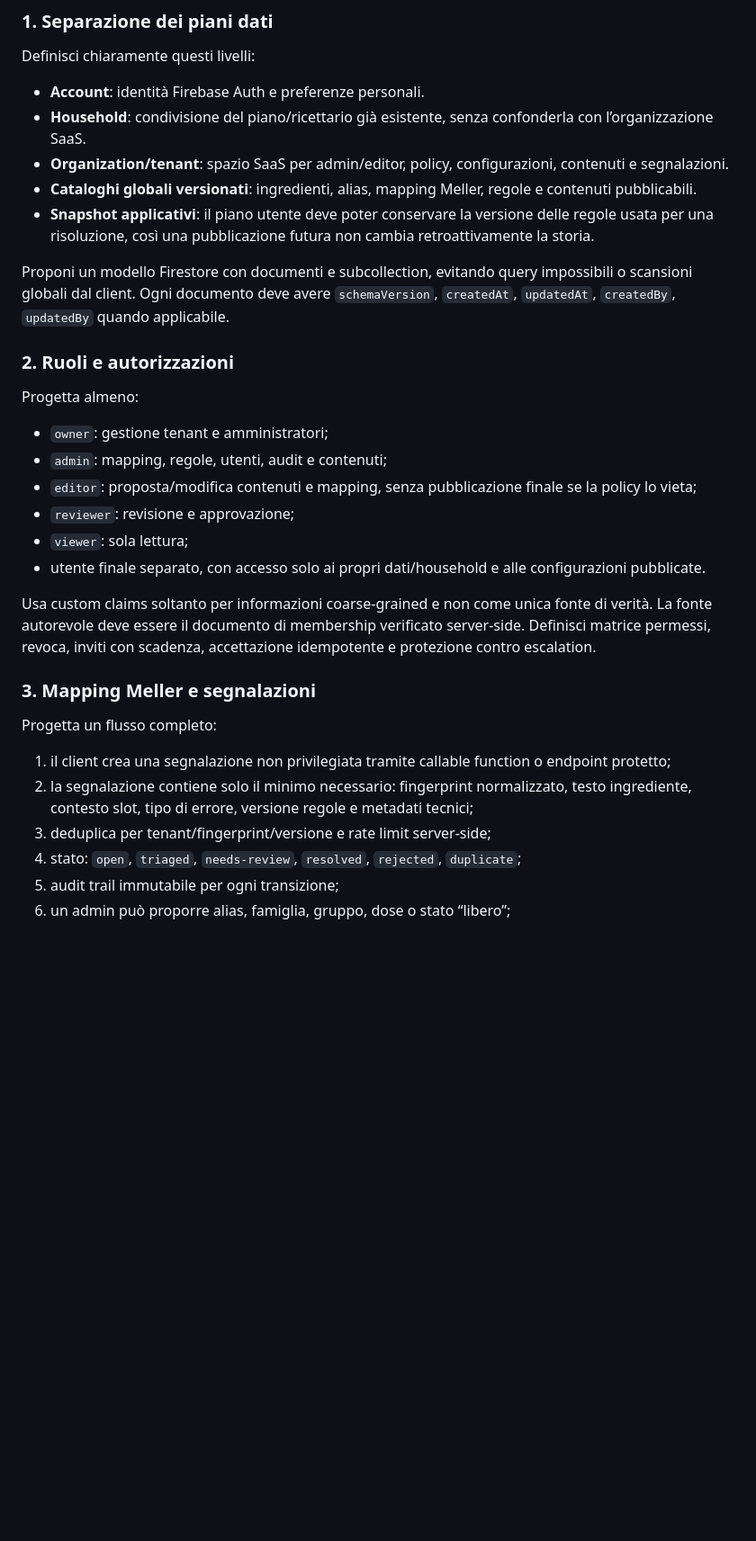
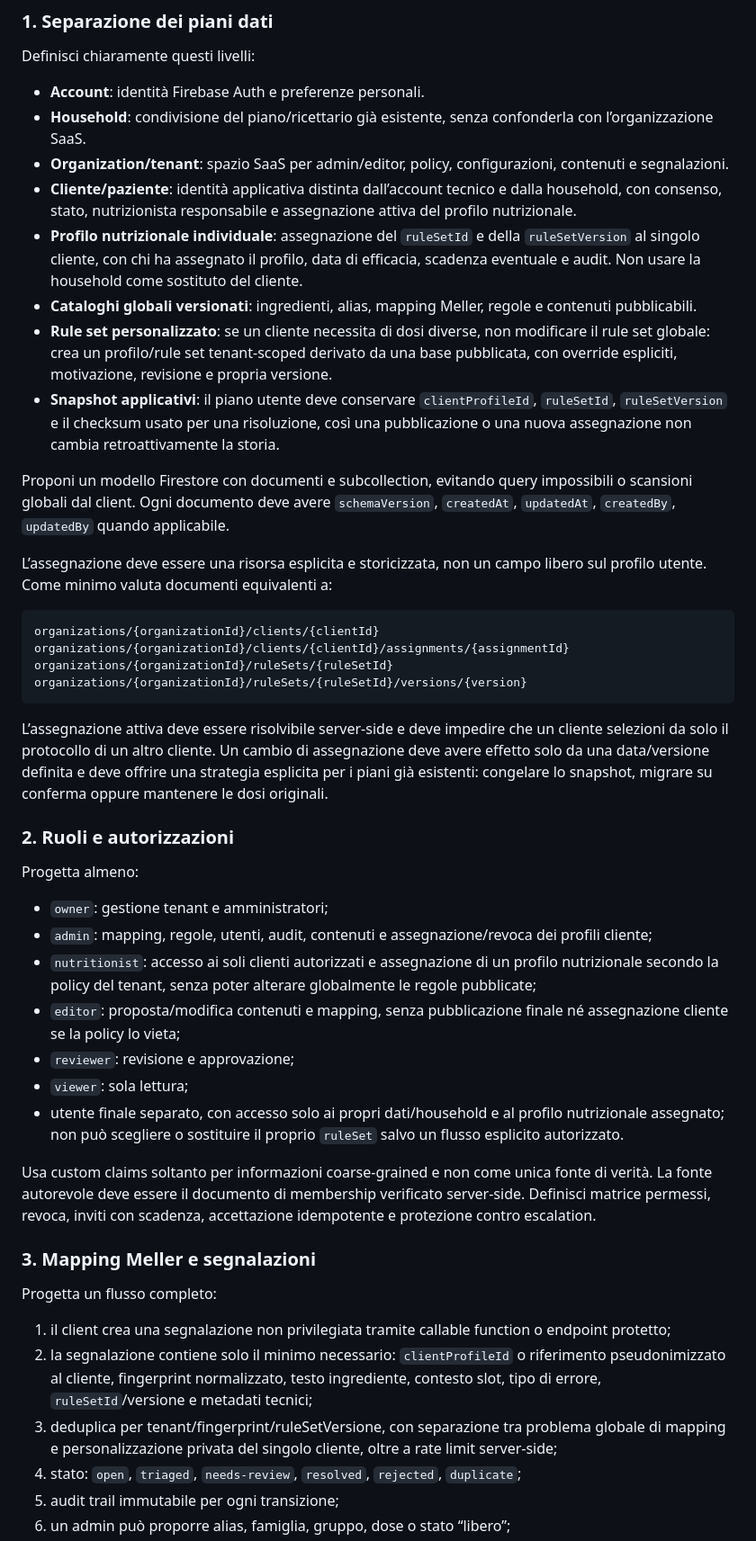
Before and after one commit to SylarPower/pianoNutrizionale, a Markdown page: docs/prompt-saas-meller.md, the part around one of its changes. Shown at 90% size. GitHub-like rendering; blank space fills up the shorter version.

Commit message:
Define per-client Meller rule assignments
Co-authored-by: arena-agent <297053741+arena-agent@users.noreply.github.com>

````diff
--- a/docs/prompt-saas-meller.md
+++ b/docs/prompt-saas-meller.md
@@ -52,21 +55,36 @@ Definisci chiaramente questi livelli:
 - **Account**: identità Firebase Auth e preferenze personali.
 - **Household**: condivisione del piano/ricettario già esistente, senza confonderla con l’organizzazione SaaS.
 - **Organization/tenant**: spazio SaaS per admin/editor, policy, configurazioni, contenuti e segnalazioni.
+- **Cliente/paziente**: identità applicativa distinta dall’account tecnico e dalla household, con consenso, stato, nutrizionista responsabile e assegnazione attiva del profilo nutrizionale.
+- **Profilo nutrizionale individuale**: assegnazione del `ruleSetId` e della `ruleSetVersion` al singolo cliente, con chi ha assegnato il profilo, data di efficacia, scadenza eventuale e audit. Non usare la household come sostituto del cliente.
 - **Cataloghi globali versionati**: ingredienti, alias, mapping Meller, regole e contenuti pubblicabili.
-- **Snapshot applicativi**: il piano utente deve poter conservare la versione delle regole usata per una risoluzione, così una pubblicazione futura non cambia retroattivamente la storia.
+- **Rule set personalizzato**: se un cliente necessita di dosi diverse, non modificare il rule set globale: crea un profilo/rule set tenant-scoped derivato da una base pubblicata, con override espliciti, motivazione, revisione e propria versione.
+- **Snapshot applicativi**: il piano utente deve conservare `clientProfileId`, `ruleSetId`, `ruleSetVersion` e il checksum usato per una risoluzione, così una pubblicazione o una nuova assegnazione non cambia retroattivamente la storia.
 
 Proponi un modello Firestore con documenti e subcollection, evitando query impossibili o scansioni globali dal client. Ogni documento deve avere `schemaVersion`, `createdAt`, `updatedAt`, `createdBy`, `updatedBy` quando applicabile.
+
+L’assegnazione deve essere una risorsa esplicita e storicizzata, non un campo libero sul profilo utente. Come minimo valuta documenti equivalenti a:
+
+```text
+organizations/{organizationId}/clients/{clientId}
+organizations/{organizationId}/clients/{clientId}/assignments/{assignmentId}
+organizations/{organizationId}/ruleSets/{ruleSetId}
+organizations/{organizationId}/ruleSets/{ruleSetId}/versions/{version}
+```
+
+L’assegnazione attiva deve essere risolvibile server-side e deve impedire che un cliente selezioni da solo il protocollo di un altro cliente. Un cambio di assegnazione deve avere effetto solo da una data/versione definita e deve offrire una strategia esplicita per i piani già esistenti: congelare lo snapshot, migrare su conferma oppure mantenere le dosi originali.
 
 ### 2. Ruoli e autorizzazioni
 
 Progetta almeno:
 
 - `owner`: gestione tenant e amministratori;
-- `admin`: mapping, regole, utenti, audit e contenuti;
-- `editor`: proposta/modifica contenuti e mapping, senza pubblicazione finale se la policy lo vieta;
+- `admin`: mapping, regole, utenti, audit, contenuti e assegnazione/revoca dei profili cliente;
+- `nutritionist`: accesso ai soli clienti autorizzati e assegnazione di un profilo nutrizionale secondo la policy del tenant, senza poter alterare globalmente le regole pubblicate;
+- `editor`: proposta/modifica contenuti e mapping, senza pubblicazione finale né assegnazione cliente se la policy lo vieta;
 - `reviewer`: revisione e approvazione;
 - `viewer`: sola lettura;
-- utente finale separato, con accesso solo ai propri dati/household e alle configurazioni pubblicate.
+- utente finale separato, con accesso solo ai propri dati/household e al profilo nutrizionale assegnato; non può scegliere o sostituire il proprio `ruleSet` salvo un flusso esplicito autorizzato.
 
 Usa custom claims soltanto per informazioni coarse-grained e non come unica fonte di verità. La fonte autorevole deve essere il documento di membership verificato server-side. Definisci matrice permessi, revoca, inviti con scadenza, accettazione idempotente e protezione contro escalation.
 
@@ -75,8 +93,8 @@ Usa custom claims soltanto per informazioni coarse-grained e non come unica font
 Progetta un flusso completo:
 
 1. il client crea una segnalazione non privilegiata tramite callable function o endpoint protetto;
-2. la segnalazione contiene solo il minimo necessario: fingerprint normalizzato, testo ingrediente, contesto slot, tipo di errore, versione regole e metadati tecnici;
-3. deduplica per tenant/fingerprint/versione e rate limit server-side;
+2. la segnalazione contiene solo il minimo necessario: `clientProfileId` o riferimento pseudonimizzato al cliente, fingerprint normalizzato, testo ingrediente, contesto slot, tipo di errore, `ruleSetId`/versione e metadati tecnici;
+3. deduplica per tenant/fingerprint/ruleSetVersione, con separazione tra problema globale di mapping e personalizzazione privata del singolo cliente, oltre a rate limit server-side;
 4. stato: `open`, `triaged`, `needs-review`, `resolved`, `rejected`, `duplicate`;
 5. audit trail immutabile per ogni transizione;
 6. un admin può proporre alias, famiglia, gruppo, dose o stato “libero”;
````
Also changed, not shown: other parts of docs/prompt-saas-meller.md (+41 -12 lines).
